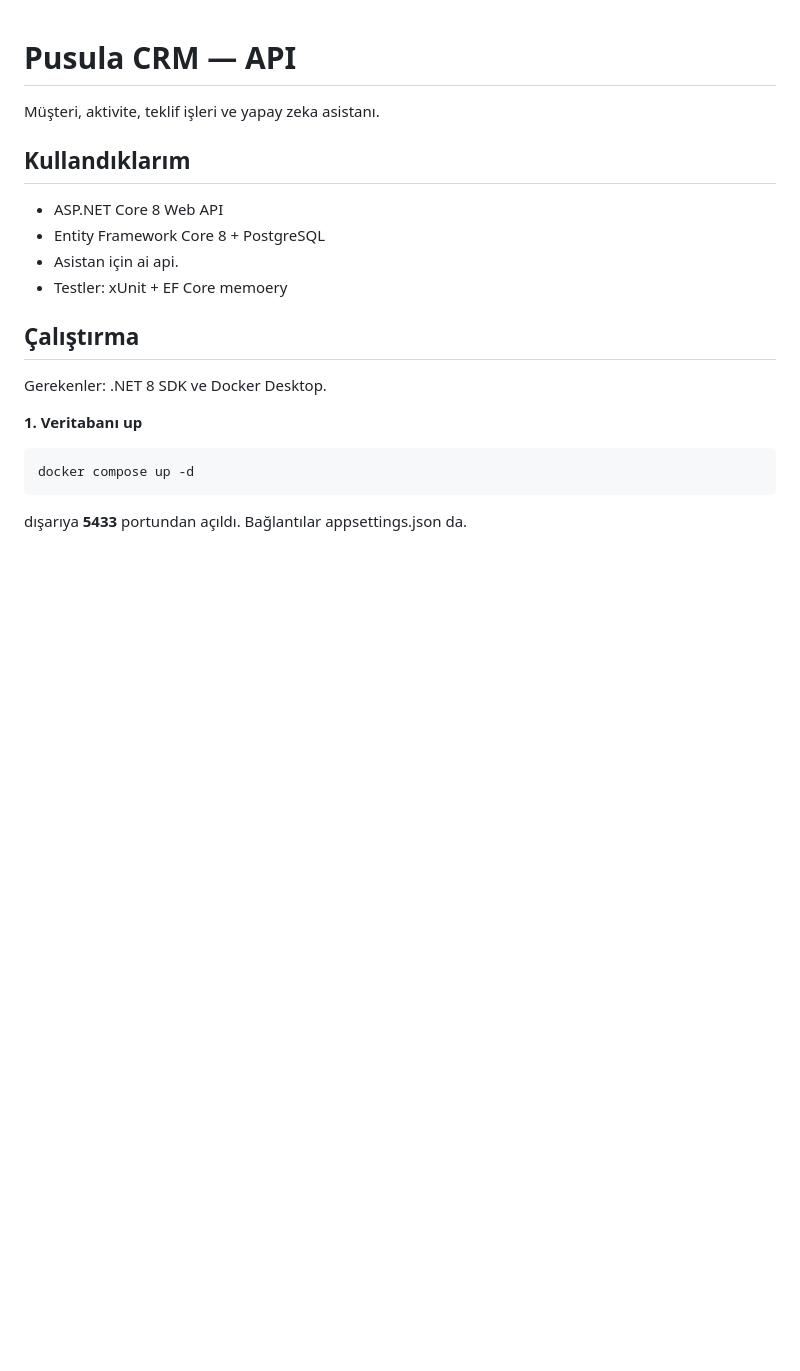
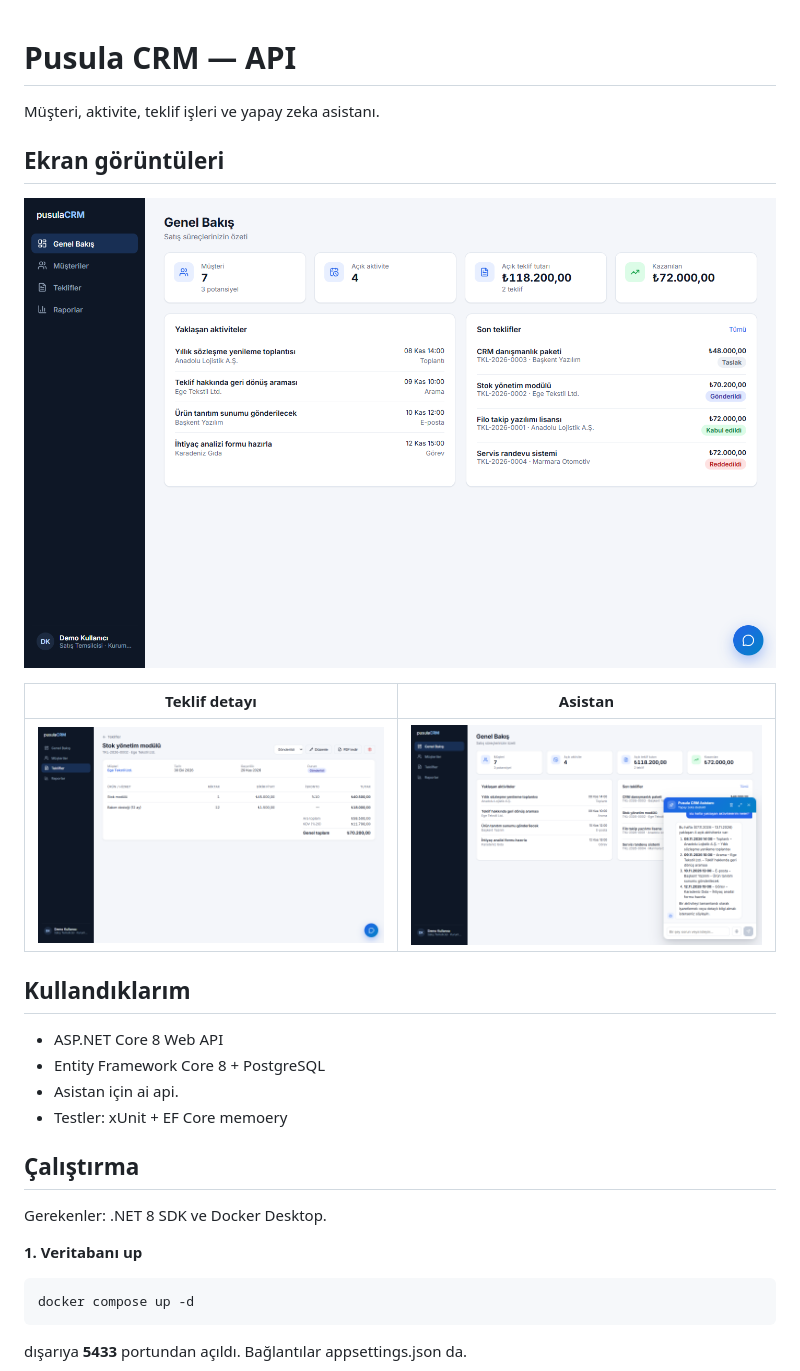
Before and after one commit to dogukanhcylmz/pusulaCRM-backend, a Markdown page: README.md, the part around the change. Drawn GitHub-style; pictures changed too: screenshots/assistant.png (added), screenshots/dashboard.png (added), screenshots/quote-detail.png (added); blank space fills up the shorter version.

```diff
--- a/README.md
+++ b/README.md
@@ -1,6 +1,14 @@
 # Pusula CRM — API
 
 Müşteri, aktivite, teklif işleri ve yapay zeka asistanı.
+
+## Ekran görüntüleri
+
+![Genel bakış](screenshots/dashboard.png)
+
+| Teklif detayı | Asistan |
+|---|---|
+| ![Teklif detayı](screenshots/quote-detail.png) | ![Asistan](screenshots/assistant.png) |
 
 ## Kullandıklarım
 
```
